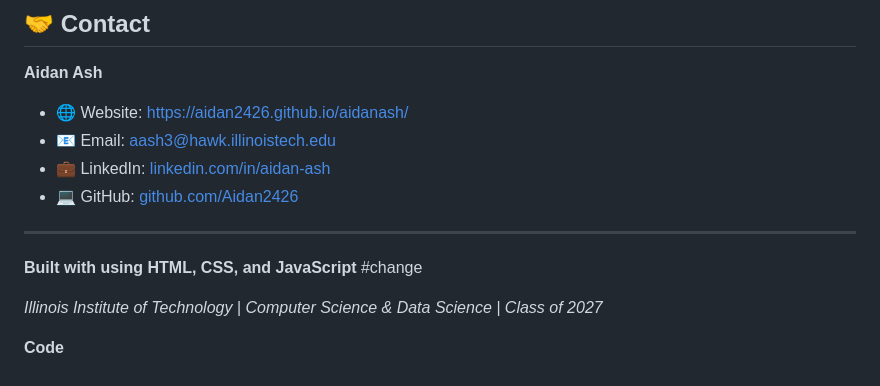
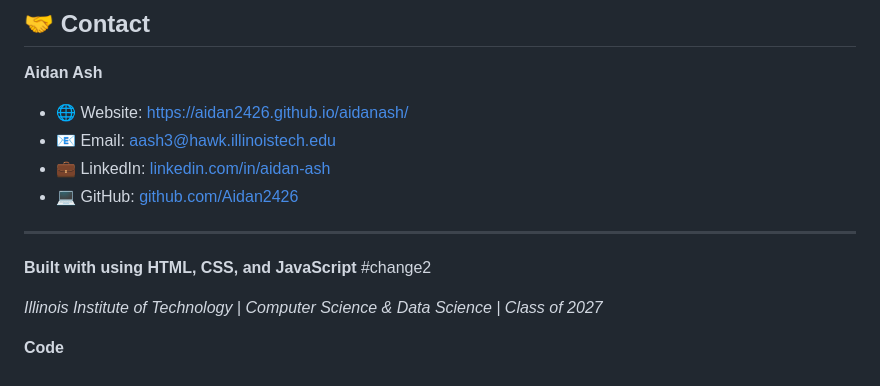
Before and after one commit to Aidan2426/aidanash, a Markdown page: README.md, the part around the change. Drawn GitHub-style.

Commit message:
Update project description section

```diff
--- a/README.md
+++ b/README.md
@@ -203,7 +203,7 @@ This project is open source and available for personal use.
 ---
 
 **Built with using HTML, CSS, and JavaScript**
-#change
+#change2
 
 *Illinois Institute of Technology | Computer Science & Data Science | Class of 2027*
 
```
